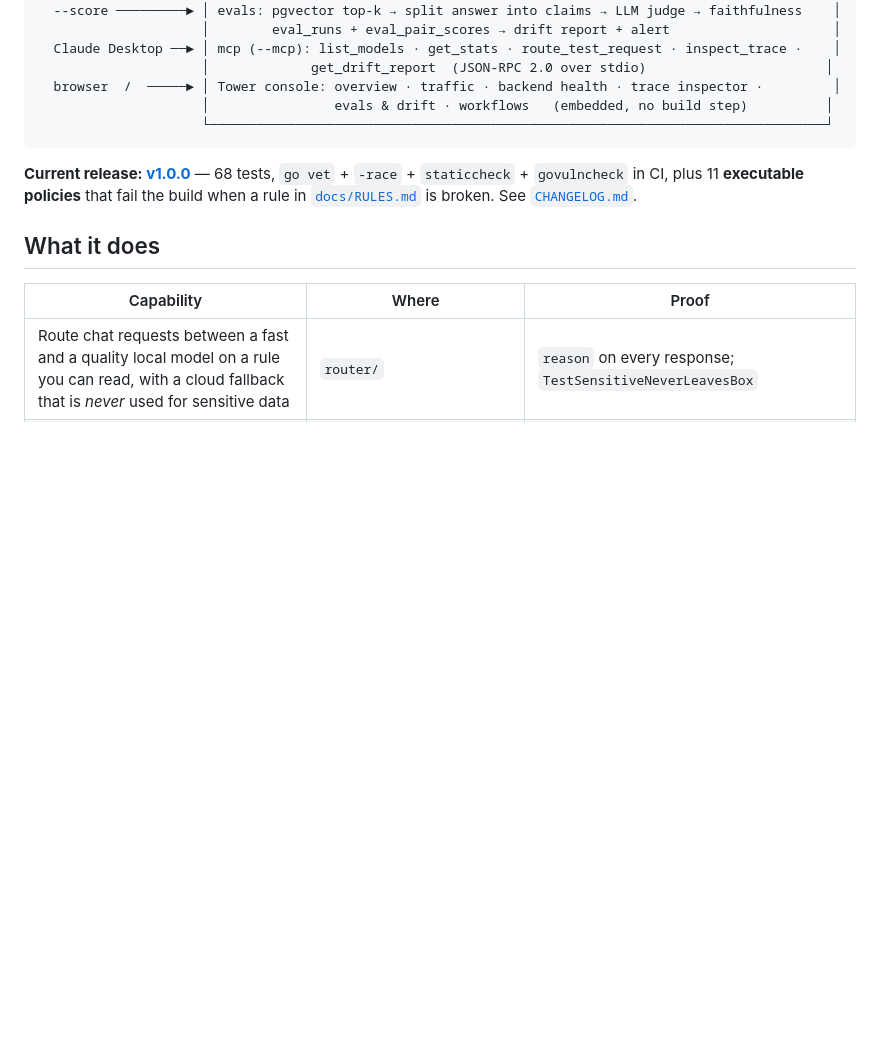
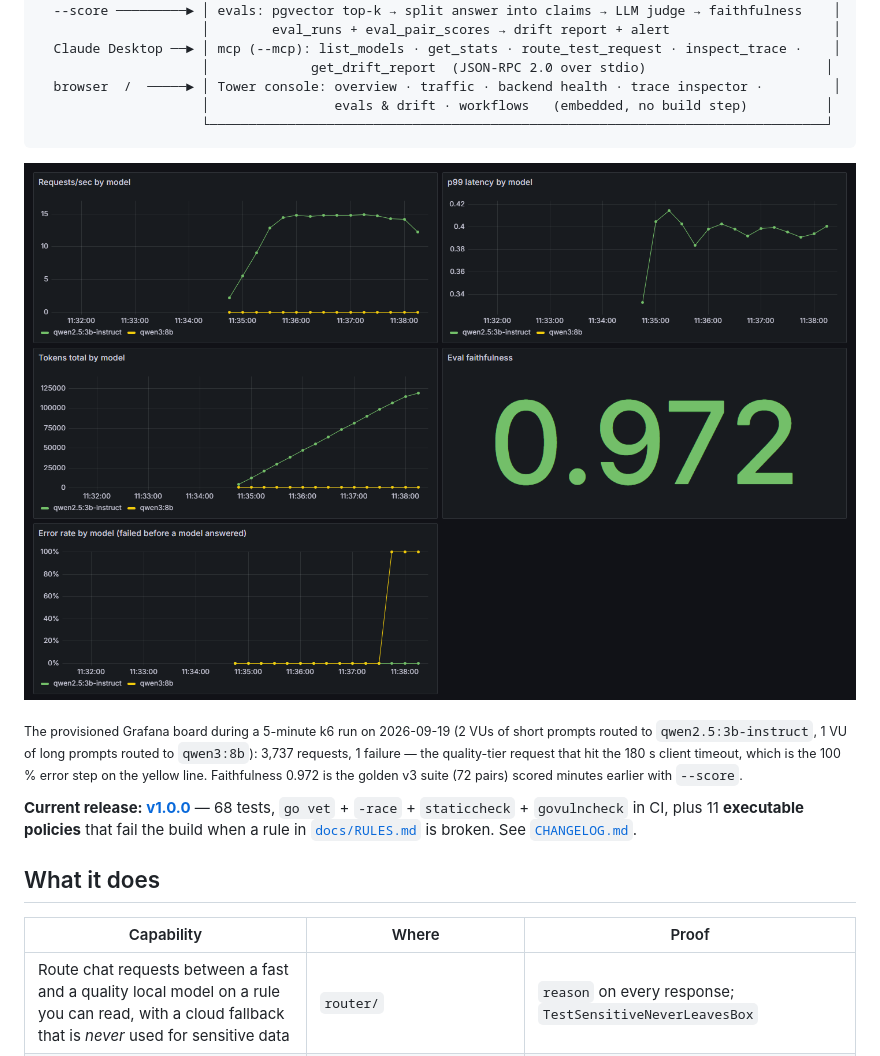
Before and after one commit to yosrikhiari/AgentOps, a Markdown page: README.md, the part around the change. Rendered like a GitHub page; pictures changed too: docs/img/grafana-router.png (added); blank space fills up the shorter version.

Commit message:
README: Grafana router board from a real k6 run

````diff
--- a/README.md
+++ b/README.md
@@ -21,6 +21,10 @@ Built solo, on an RTX 4060 (8 GB VRAM), against local [Ollama](https://ollama.co
                      │                evals & drift · workflows   (embedded, no build step)          │
                      └───────────────────────────────────────────────────────────────────────────────┘
 ```
+
+![AgentOps Router dashboard in Grafana: requests/s and p99 latency by model, tokens, eval faithfulness 0.972, error rate](docs/img/grafana-router.png)
+
+<sub>The provisioned Grafana board during a 5-minute k6 run on 2026-09-19 (2 VUs of short prompts routed to `qwen2.5:3b-instruct`, 1 VU of long prompts routed to `qwen3:8b`): 3,737 requests, 1 failure — the quality-tier request that hit the 180 s client timeout, which is the 100 % error step on the yellow line. Faithfulness 0.972 is the golden v3 suite (72 pairs) scored minutes earlier with `--score`.</sub>
 
 **Current release: [v1.0.0](https://github.com/yosrikhiari/AgentOps/releases/tag/v1.0.0)** — 68 tests, `go vet` + `-race` + `staticcheck` + `govulncheck` in CI, plus 11 **executable policies** that fail the build when a rule in [`docs/RULES.md`](docs/RULES.md) is broken. See [`CHANGELOG.md`](CHANGELOG.md).
 
````
